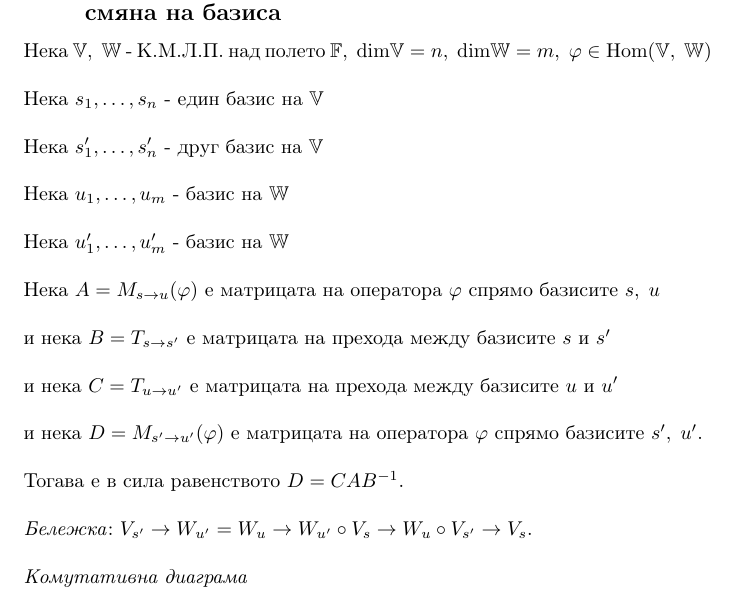
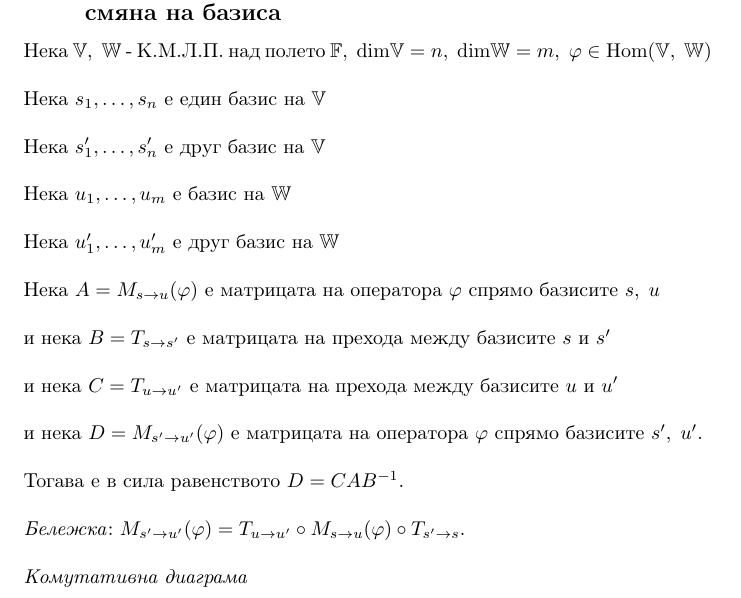
Before and after one commit to NoHomey/fmi-bachelor-the-math-part, a LaTeX document (linear-algebra/theory-2/conspect2.tex): part of page 11 of 14, cut so that both start at the same text. Compiled offline with pdfLaTeX.

Commit message:
Minor changes

```diff
--- a/linear-algebra/theory-2/conspect2.tex
+++ b/linear-algebra/theory-2/conspect2.tex
@@ -245,16 +245,16 @@
     (\n{\lambda})^t = T_{e \to f}(\n{\mu})^t, \; T_{e \to f}\) - матрицата на прехода между базисите \(e\) и \(f\).
     \subsection{Промяна на матрицата на линейно изображение при смяна на базиса}
     Нека \(\V, \; \W\) - K.M.Л.П. над полето \(\F, \; \mathrm{dim}\V = n, \; \mathrm{dim}\W = m, \; \varphi \in \mathrm{Hom}(\V, \; \W)\) \\\\
-    Нека \(\n{s}\) - един базис на \(\V\) \\\\
-    Нека \(\n{s'}\) - друг базис на \(\V\) \\\\
-    Нека \(\m{u}\) - базис на \(\W\) \\\\
-    Нека \(\m{u'}\) - базис на \(\W\) \\\\
+    Нека \(\n{s}\) е един базис на \(\V\) \\\\
+    Нека \(\n{s'}\) е друг базис на \(\V\) \\\\
+    Нека \(\m{u}\) е базис на \(\W\) \\\\
+    Нека \(\m{u'}\) е друг базис на \(\W\) \\\\
     Нека \(A = M_{s \to u}(\varphi)\) е матрицата на оператора \(\varphi\) спрямо базисите \(s, \; u\) \\\\
     и нека \(B = T_{s \to s'}\) е матрицата на прехода между базисите \(s\) и \(s'\) \\\\
     и нека \(C = T_{u \to u'}\) е матрицата на прехода между базисите \(u\) и \(u'\) \\\\
     и нека \(D = M_{s' \to u'}(\varphi)\) е матрицата на оператора \(\varphi\) спрямо базисите \(s', \; u'\). \\\\
     Тогава е в сила равенството \(D = CAB^{-1}\). \\\\
-    \textit{Бележка}: \(V_{s'} \to W_{u'} = W_{u} \to W_{u'} \circ V_s \to W_u \circ V_{s'} \to V_s\). \\\\
+    \textit{Бележка}: \(M_{s' \to u'}(\varphi) = T_{u \to u'} \circ M_{s \to u}(\varphi) \circ T_{s' \to s}\). \\\\
     \textit{Комутативна диаграма} \\\\
     \begin{tikzpicture}
         \matrix (m) [matrix of math nodes,row sep=3em,column sep=4em,minimum width=2em]
```
Also changed, not shown: linear-algebra/theory-2/conspect2.pdf.
